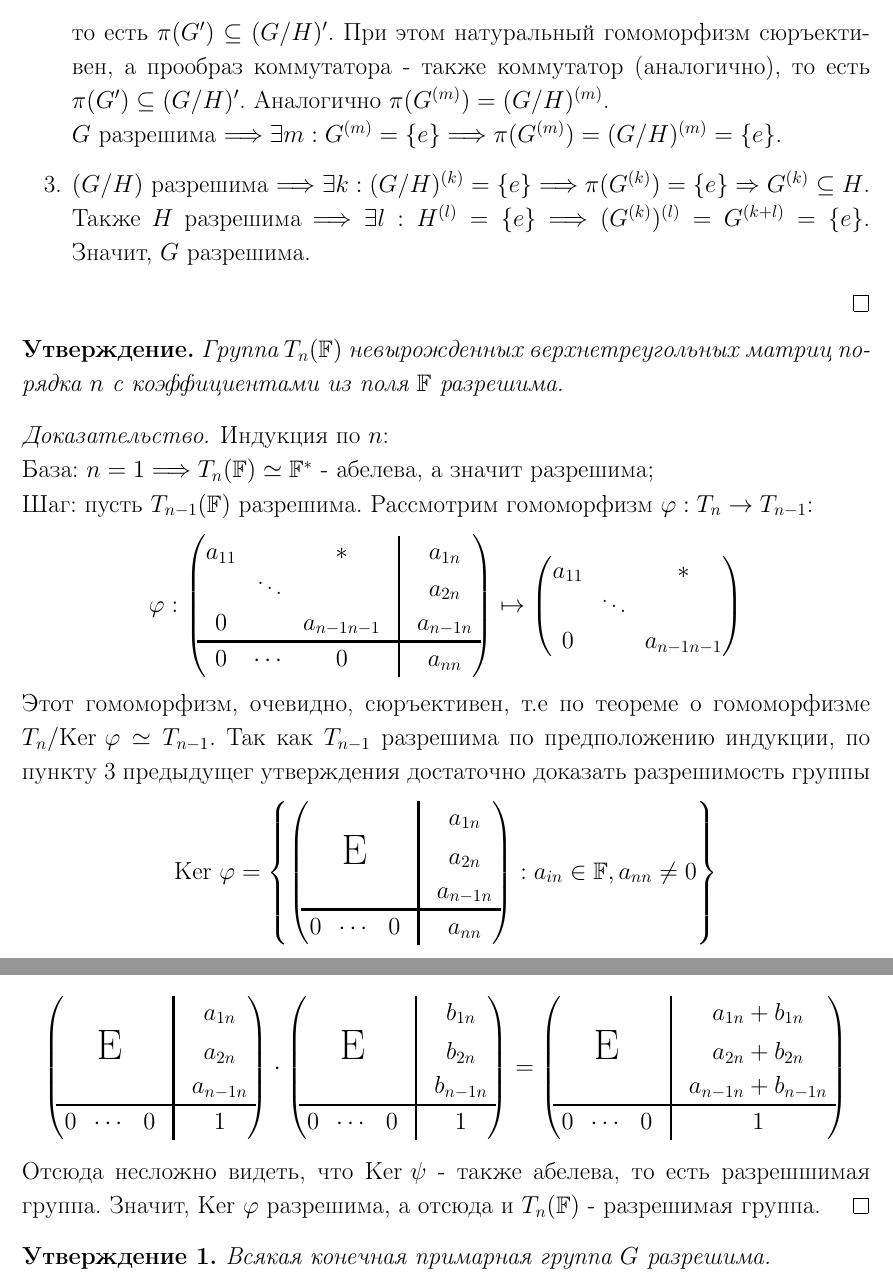
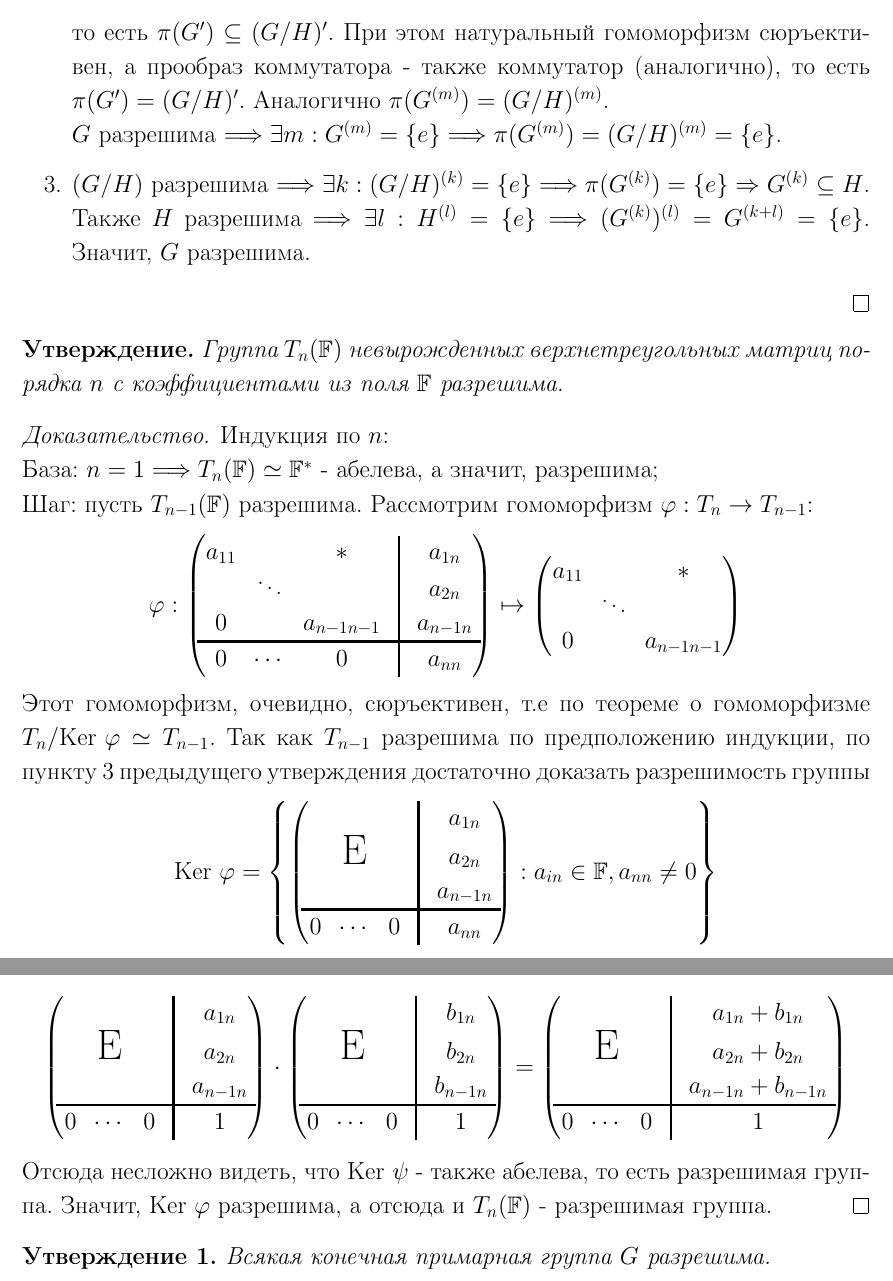
Before and after one commit to Egorchess/Algebra-3sem, a LaTeX document (Algebra.tex, which reads Sections/section8.tex): two parts of pages 73 and 74 of 76, joined at a grey line, cut so that both start at the same text. Compiled offline with pdfLaTeX.

Commit message:
minifix v2

```diff
--- a/Sections/section8.tex
+++ b/Sections/section8.tex
@@ -44,7 +44,7 @@
         $G$ разрешима $\Longrightarrow \exists m: G^{(m)} = \{e\} \Longrightarrow H^{(m)} = \{e\} \Longrightarrow H$ разрешима.
         \item Рассмотрим натуральный гомоморфизм $\pi: G \rightarrow G/H$. Очевидно, что образ коммутатора при гомоморфизме - коммутатор:
         \[\alpha([x, y]) = \alpha(xyx^{-1}y^{-1}) = \alpha(x)\alpha(y)\alpha(x)^{-1}\alpha(y)^{-1} = [\alpha(x), \alpha(y)]\]
-        то есть $\pi(G') \subseteq (G/H)'$. При этом натуральный гомоморфизм сюръективен, а прообраз коммутатора - также коммутатор (аналогично), то есть $\pi(G') \subseteq (G/H)'$. Аналогично $\pi(G^{(m)}) = (G/H)^{(m)}$.\\
+        то есть $\pi(G') \subseteq (G/H)'$. При этом натуральный гомоморфизм сюръективен, а прообраз коммутатора - также коммутатор (аналогично), то есть $\pi(G') = (G/H)'$. Аналогично $\pi(G^{(m)}) = (G/H)^{(m)}$.\\
         $G$ разрешима $\Longrightarrow \exists m: G^{(m)} = \{e\} \Longrightarrow \pi(G^{(m)}) = (G/H)^{(m)} = \{e\}$.
         \item $(G/H)$ разрешима $\Longrightarrow \exists k: (G/H)^{(k)} = \{e\} \Longrightarrow \pi(G^{(k)}) = \{e\} \Rightarrow G^{(k)} \subseteq H$.\\
         Также $H$ разрешима $\Longrightarrow \exists l: H^{(l)} = \{e\} \Longrightarrow (G^{(k)})^{(l)} = G^{(k+l)} = \{e\}$. Значит, $G$ разрешима.
@@ -55,16 +55,16 @@
 \end{subtheorem}
 \begin{proof}
     Индукция по $n$:\\
-    База: $n = 1 \Longrightarrow T_n(\F) \simeq \F^*$ - абелева, а значит разрешима;\\
+    База: $n = 1 \Longrightarrow T_n(\F) \simeq \F^*$ - абелева, а значит, разрешима;\\
     Шаг: пусть $T_{n-1}(\F)$ разрешима. Рассмотрим гомоморфизм $\phi: T_{n} \rightarrow T_{n-1}$:
     \[\phi: \begin{pmatrix} a_{11}&&*&\vline&a_{1n} \\ &\ddots&&\vline&a_{2n} \\ 0&&a_{n-1 n-1} & \vline & a_{n-1 n} \\ \hline 0 & \cdots & 0 & \vline & a_{nn}  \end{pmatrix} \mapsto \begin{pmatrix} a_{11}&&* \\ &\ddots& \\ 0&&a_{n-1 n-1} \end{pmatrix}\]
-    Этот гомоморфизм, очевидно, сюръективен, т.е по теореме о гомоморфизме $T_n/\textup{Ker }\phi \simeq T_{n-1}$. Так как $T_{n-1}$ разрешима по предположению индукции, по пункту 3 предыдущег утверждения достаточно доказать разрешимость группы
+    Этот гомоморфизм, очевидно, сюръективен, т.е по теореме о гомоморфизме $T_n/\textup{Ker }\phi \simeq T_{n-1}$. Так как $T_{n-1}$ разрешима по предположению индукции, по пункту 3 предыдущего утверждения достаточно доказать разрешимость группы
     \[\textup{Ker }\phi = \left\{\begin{pmatrix} &&&\vline&a_{1n} \\ &\text{\Huge{E}}&&\vline&a_{2n} \\ &&& \vline & a_{n-1 n} \\ \hline 0 & \cdots & 0 & \vline & a_{nn}  \end{pmatrix}: a_{in} \in \F, a_{nn}\neq 0\right\}\]
     Аналогично, рассмотрим гомоморфизм $\psi$: $\textup{Ker }\phi \rightarrow \F^*$:
     \[\psi: \begin{pmatrix} &&&\vline&a_{1n} \\ &\text{\Huge{E}}&&\vline&a_{2n} \\ &&& \vline & a_{n-1 n} \\ \hline 0 & \cdots & 0 & \vline & a_{nn}  \end{pmatrix} \mapsto a_{nn}\]
     Заметим, что $\textup{Im } \psi = \F^*$ - абелева, а $\textup{Ker }\psi$ состоит из матриц $\textup{Ker } \phi$ с $a_{nn} = 1$.
     \[\begin{pmatrix} &&&\vline&a_{1n} \\ &\text{\Huge{E}}&&\vline&a_{2n} \\ &&& \vline & a_{n-1 n} \\ \hline 0 & \cdots & 0 & \vline & 1  \end{pmatrix} \cdot \begin{pmatrix} &&&\vline&b_{1n} \\ &\text{\Huge{E}}&&\vline&b_{2n} \\ &&& \vline & b_{n-1 n} \\ \hline 0 & \cdots & 0 & \vline & 1 \end{pmatrix} = \begin{pmatrix} &&&\vline&a_{1n} + b_{1n} \\ &\text{\Huge{E}}&&\vline&a_{2n} + b_{2n} \\ &&& \vline & a_{n-1 n} + b_{n-1 n} \\ \hline 0 & \cdots & 0 & \vline & 1 \end{pmatrix}\]
-    Отсюда несложно видеть, что $\textup{Ker } \psi$ - также абелева, то есть разрешшимая группа. Значит, $\textup{Ker }\phi$ разрешима, а отсюда и $T_n(\F)$ - разрешимая группа.
+    Отсюда несложно видеть, что $\textup{Ker } \psi$ - также абелева, то есть разрешимая группа. Значит, $\textup{Ker }\phi$ разрешима, а отсюда и $T_n(\F)$ - разрешимая группа.
 \end{proof}
 \begin{subtheoremnum}
     Всякая конечная примарная группа $G$ разрешима.
```
Also changed, not shown: Sections/section3.tex (+1 -1 lines), Algebra.pdf.
